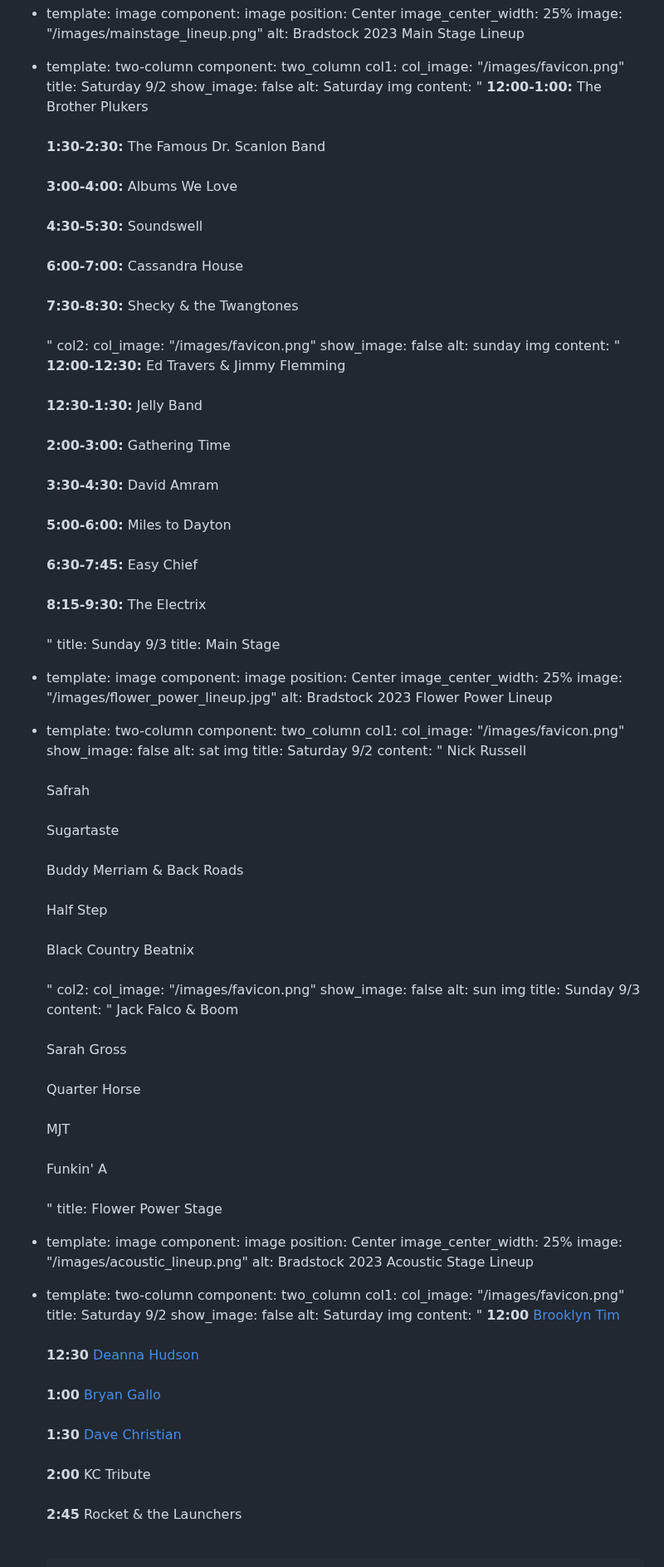
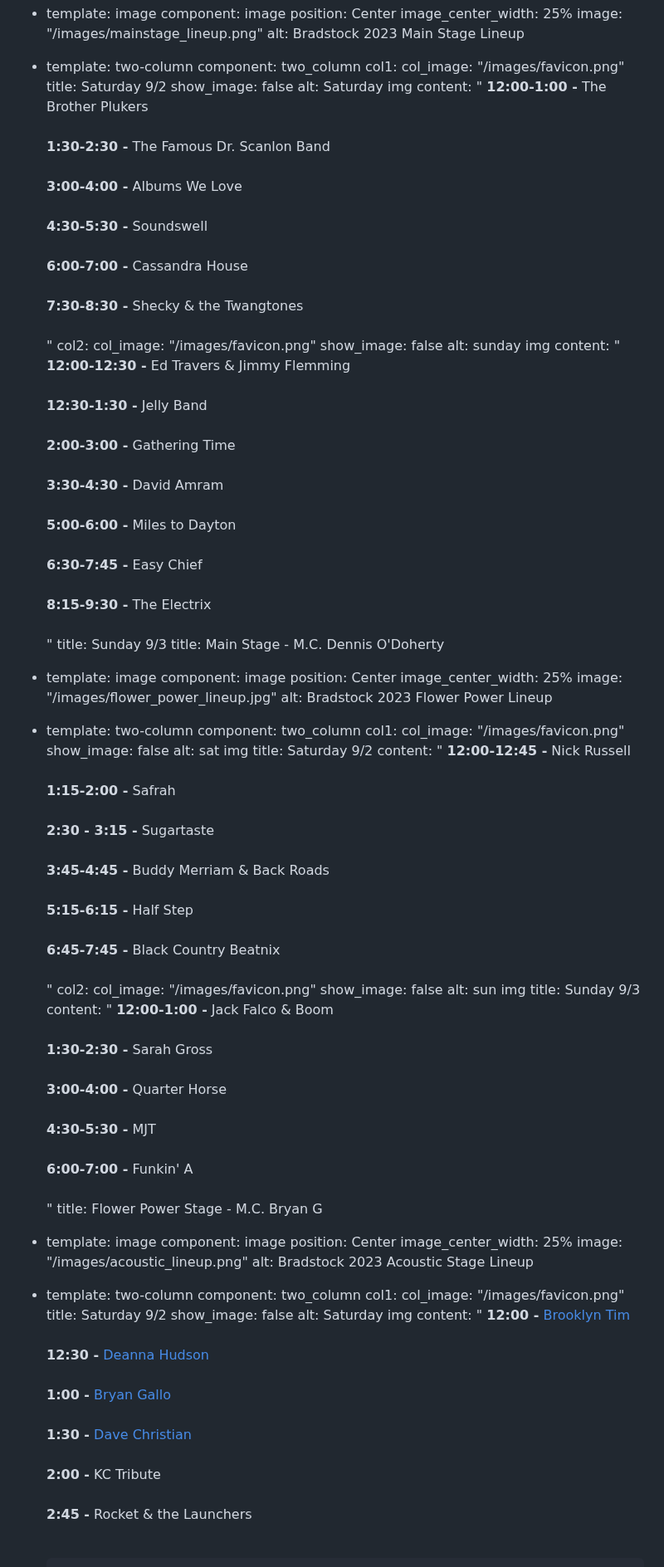
Before and after one commit to Bradstock/bradstock-production, a Markdown page: src/pages/lineup.md, the part around one of its changes. Shown at 83% size. Drawn GitHub-style.

```diff
--- a/src/pages/lineup.md
+++ b/src/pages/lineup.md
@@ -24,28 +24,28 @@ blocks:
     show_image: false
     alt: Saturday img
     content: "
-  <strong>12:00-1:00:</strong> The Brother Plukers <br><br>
-  <strong>1:30-2:30:</strong> The Famous Dr. Scanlon Band <br><br>
-  <strong>3:00-4:00:</strong> Albums We Love <br><br>
-  <strong>4:30-5:30:</strong> Soundswell <br><br>
-  <strong>6:00-7:00:</strong> Cassandra House <br><br>
-  <strong>7:30-8:30:</strong> Shecky & the Twangtones <br><br>
+  <strong>12:00-1:00 -</strong> The Brother Plukers <br><br>
+  <strong>1:30-2:30 -</strong> The Famous Dr. Scanlon Band <br><br>
+  <strong>3:00-4:00 -</strong> Albums We Love <br><br>
+  <strong>4:30-5:30 -</strong> Soundswell <br><br>
+  <strong>6:00-7:00 -</strong> Cassandra House <br><br>
+  <strong>7:30-8:30 -</strong> Shecky & the Twangtones <br><br>
     "
   col2:
     col_image: "/images/favicon.png"
     show_image: false
     alt: sunday img
     content: "
-     <strong>12:00-12:30:</strong> Ed Travers & Jimmy Flemming <br><br>
-    <strong>12:30-1:30:</strong> Jelly Band <br><br>
-    <strong>2:00-3:00:</strong> Gathering Time <br><br>
-    <strong>3:30-4:30:</strong> David Amram <br><br>
-    <strong>5:00-6:00:</strong> Miles to Dayton <br><br>
-    <strong>6:30-7:45:</strong> Easy Chief <br><br>
-    <strong>8:15-9:30:</strong> The Electrix <br><br>
+     <strong>12:00-12:30 -</strong> Ed Travers & Jimmy Flemming <br><br>
+    <strong>12:30-1:30 -</strong> Jelly Band <br><br>
+    <strong>2:00-3:00 -</strong> Gathering Time <br><br>
+    <strong>3:30-4:30 -</strong> David Amram <br><br>
+    <strong>5:00-6:00 -</strong> Miles to Dayton <br><br>
+    <strong>6:30-7:45 -</strong> Easy Chief <br><br>
+    <strong>8:15-9:30 -</strong> The Electrix <br><br>
     "
     title: Sunday 9/3
-  title: Main Stage
+  title: Main Stage - M.C. Dennis O'Doherty
 - template: image
   component: image
   position: Center
@@ -60,12 +60,12 @@ blocks:
     alt: sat img
     title: Saturday 9/2
     content: "
-    Nick Russell<br><br>
-    Safrah<br><br>
-    Sugartaste<br><br>
-    Buddy Merriam & Back Roads<br><br>
-    Half Step<br><br>
-    Black Country Beatnix<br><br>
+    <strong>12:00-12:45 -</strong> Nick Russell<br><br>
+    <strong>1:15-2:00 -</strong> Safrah<br><br>
+    <strong>2:30 - 3:15 -</strong> Sugartaste<br><br>
+    <strong>3:45-4:45 -</strong> Buddy Merriam & Back Roads<br><br>
+    <strong> 5:15-6:15 -</strong> Half Step<br><br>
+    <strong>6:45-7:45 -</strong> Black Country Beatnix<br><br>
     "
   col2:
     col_image: "/images/favicon.png"
@@ -73,13 +73,13 @@ blocks:
     alt: sun img
     title: Sunday 9/3
     content: "
-    Jack Falco & Boom<br><br>
-    Sarah Gross<br><br>
-    Quarter Horse<br><br>
-    MJT<br><br>
-    Funkin' A<br><br>
+    <strong>12:00-1:00 -</strong> Jack Falco & Boom<br><br>
+    <strong>1:30-2:30 -</strong> Sarah Gross<br><br>
+    <strong>3:00-4:00 -</strong> Quarter Horse<br><br>
+    <strong>4:30-5:30 -</strong> MJT<br><br>
+    <strong>6:00-7:00 -</strong> Funkin' A<br><br>
     "
-  title: Flower Power Stage
+  title: Flower Power Stage - M.C. Bryan G
 - template: image
   component: image
   position: Center
@@ -94,10 +94,10 @@ blocks:
     show_image: false
     alt: Saturday img
     content: "
-      <strong>12:00</strong> <a style='color: #0e7490'  target=”_blank” href='https://www.facebook.com/BrooklynTim'>Brooklyn Tim</a><br><br>
-      <strong>12:30</strong> <a style='color: #0e7490' target=”_blank” href='https://deannahudsonmusic.com/'>Deanna Hudson</a><br><br>
-      <strong>1:00</strong> <a style='color: #0e7490' target=”_blank” href='https://www.bryangallo.com/'>Bryan Gallo</a><br><br>
-      <strong>1:30</strong> <a style='color: #0e7490' target=”_blank” href='https://www.davechristianmusic.com/'>Dave Christian</a><br><br>
-      <strong>2:00</strong> KC Tribute<br><br>
-      <strong>2:45</strong> Rocket & the Launchers<br><br>
+      <strong>12:00 -</strong> <a style='color: #0e7490'  target=”_blank” href='https://www.facebook.com/BrooklynTim'>Brooklyn Tim</a><br><br>
+      <strong>12:30 -</strong> <a style='color: #0e7490' target=”_blank” href='https://deannahudsonmusic.com/'>Deanna Hudson</a><br><br>
+      <strong>1:00 -</strong> <a style='color: #0e7490' target=”_blank” href='https://www.bryangallo.com/'>Bryan Gallo</a><br><br>
+      <strong>1:30 -</strong> <a style='color: #0e7490' target=”_blank” href='https://www.davechristianmusic.com/'>Dave Christian</a><br><br>
+      <strong>2:00 -</strong> KC Tribute<br><br>
+      <strong>2:45 -</strong> Rocket & the Launchers<br><br>
 
```
Also changed, not shown: other parts of src/pages/lineup.md (+48 -29 lines).
